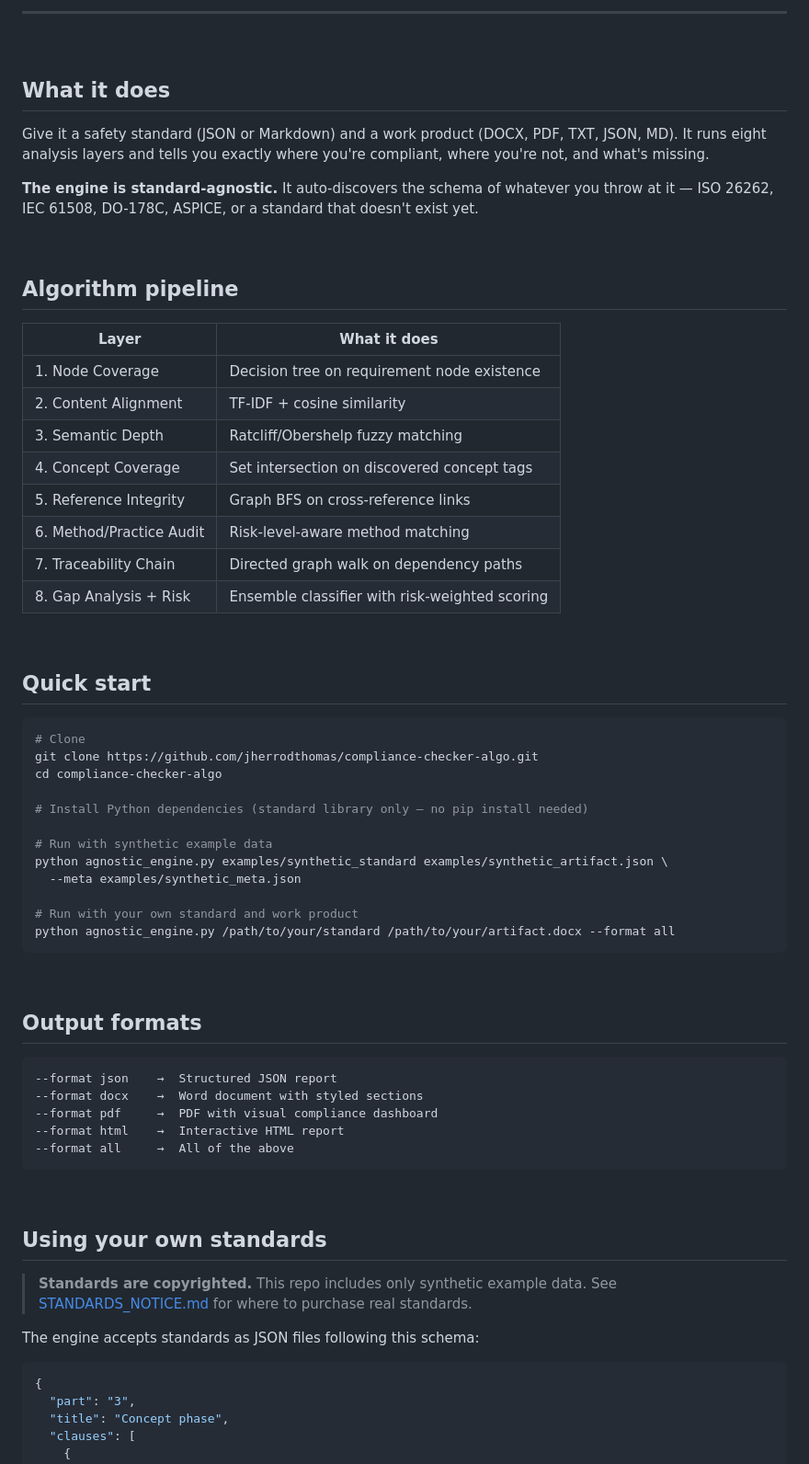
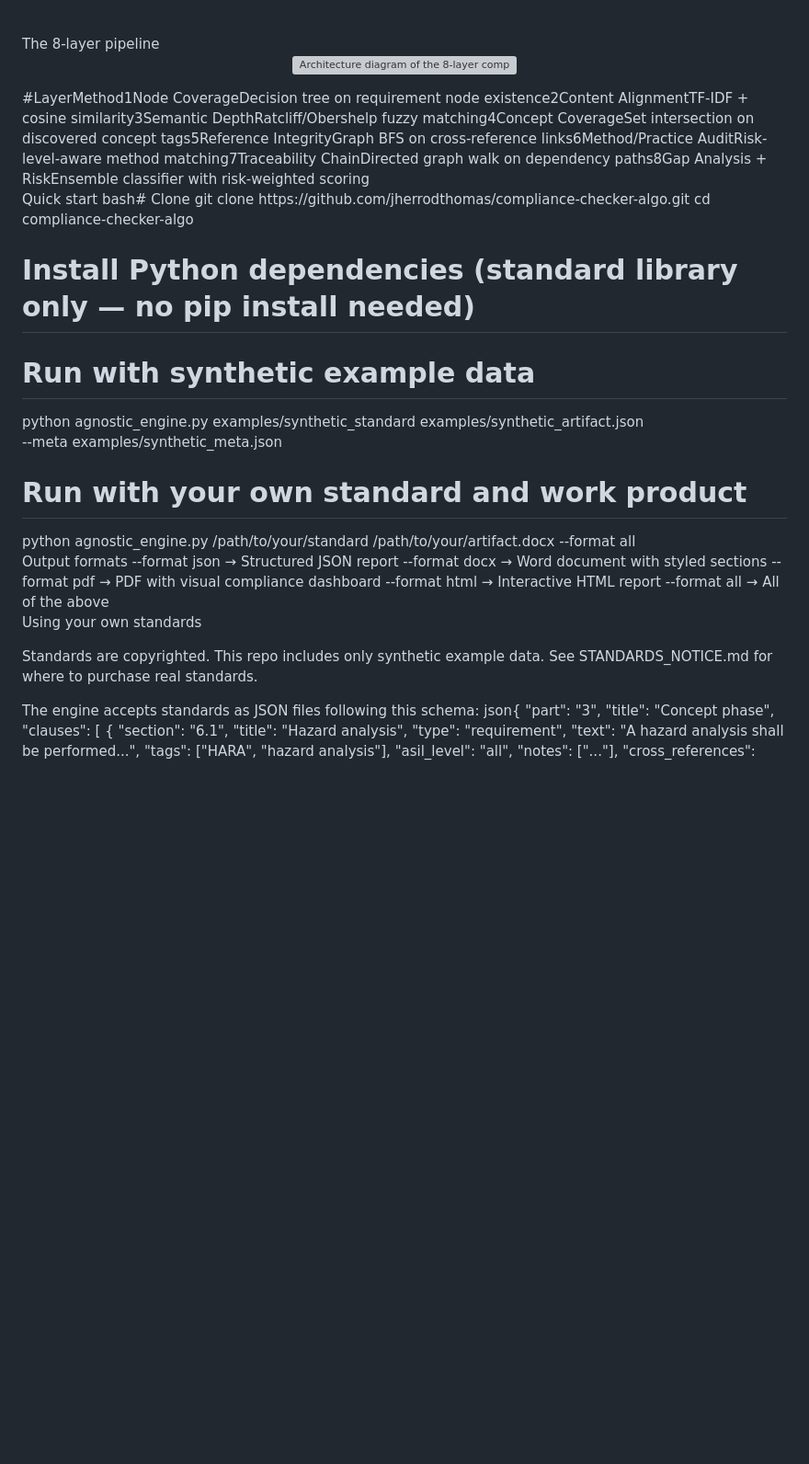
Before and after one commit to jherrodthomas/compliance-checker-algo, a Markdown page: README.md, the part around one of its changes. Shown at 92% size. Drawn GitHub-style; blank space fills up the shorter version; grey boxes are pictures that could not be loaded.

````diff
--- a/README.md
+++ b/README.md
@@ -10,39 +33,13 @@ no hardcoded rules, no domain lock-in, no manual cross-referencing.
 </p>
-
-<br>
-
----
-
-<br>
-
-## What it does
-
-Give it a safety standard (JSON or Markdown) and a work product (DOCX, PDF, TXT, JSON, MD).
-It runs eight analysis layers and tells you exactly where you're compliant, where you're not, and what's missing.
-
-**The engine is standard-agnostic.** It auto-discovers the schema of whatever you throw at it — ISO 26262, IEC 61508, DO-178C, ASPICE, or a standard that doesn't exist yet.
-
-<br>
-
-## Algorithm pipeline
-
-| Layer | What it does |
-|-------|-------------|
-| 1. Node Coverage | Decision tree on requirement node existence |
-| 2. Content Alignment | TF-IDF + cosine similarity |
-| 3. Semantic Depth | Ratcliff/Obershelp fuzzy matching |
-| 4. Concept Coverage | Set intersection on discovered concept tags |
-| 5. Reference Integrity | Graph BFS on cross-reference links |
-| 6. Method/Practice Audit | Risk-level-aware method matching |
-| 7. Traceability Chain | Directed graph walk on dependency paths |
-| 8. Gap Analysis + Risk | Ensemble classifier with risk-weighted scoring |
-
-<br>
-
-## Quick start
-
-```bash
-# Clone
+<br/>
+The 8-layer pipeline
+<p align="center">
+  <img src="architecture.svg" alt="Architecture diagram of the 8-layer compliance pipeline" width="100%"/>
+</p>
+#LayerMethod1Node CoverageDecision tree on requirement node existence2Content AlignmentTF-IDF + cosine similarity3Semantic DepthRatcliff/Obershelp fuzzy matching4Concept CoverageSet intersection on discovered concept tags5Reference IntegrityGraph BFS on cross-reference links6Method/Practice AuditRisk-level-aware method matching7Traceability ChainDirected graph walk on dependency paths8Gap Analysis + RiskEnsemble classifier with risk-weighted scoring
+<br/>
+Quick start
+bash# Clone
 git clone https://github.com/jherrodthomas/compliance-checker-algo.git
 cd compliance-checker-algo
 
@@ -54,31 +51,21 @@ python agnostic_engine.py examples/synthetic_standard examples/synthetic_artifac
 
 # Run with your own standard and work product
 python agnostic_engine.py /path/to/your/standard /path/to/your/artifact.docx --format all
-```
-
-<br>
-
-## Output formats
-
-```
+<br/>
+Output formats
 --format json    →  Structured JSON report
 --format docx    →  Word document with styled sections
 --format pdf     →  PDF with visual compliance dashboard
 --format html    →  Interactive HTML report
 --format all     →  All of the above
-```
+<br/>
+Using your own standards
 
-<br>
-
-## Using your own standards
-
-> **Standards are copyrighted.** This repo includes only synthetic example data.
-> See [STANDARDS_NOTICE.md](STANDARDS_NOTICE.md) for where to purchase real standards.
+Standards are copyrighted. This repo includes only synthetic example data.
+See STANDARDS_NOTICE.md for where to purchase real standards.
 
 The engine accepts standards as JSON files following this schema:
-
-```json
-{
+json{
   "part": "3",
   "title": "Concept phase",
   "clauses": [
````
Also changed, not shown: other parts of README.md (+42 -41 lines).
